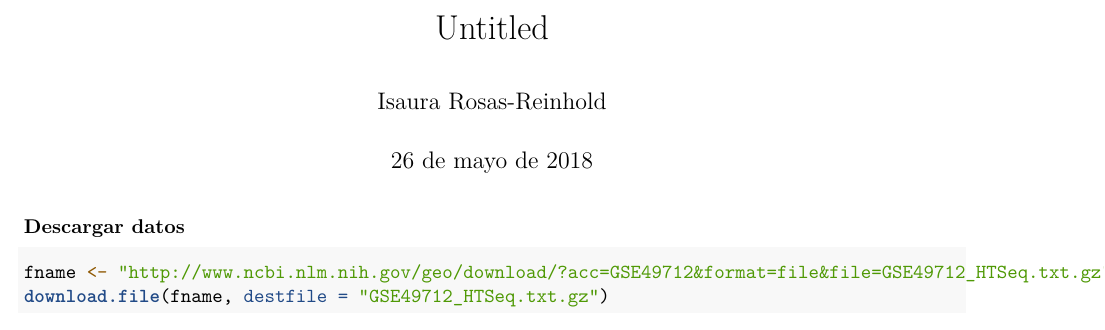
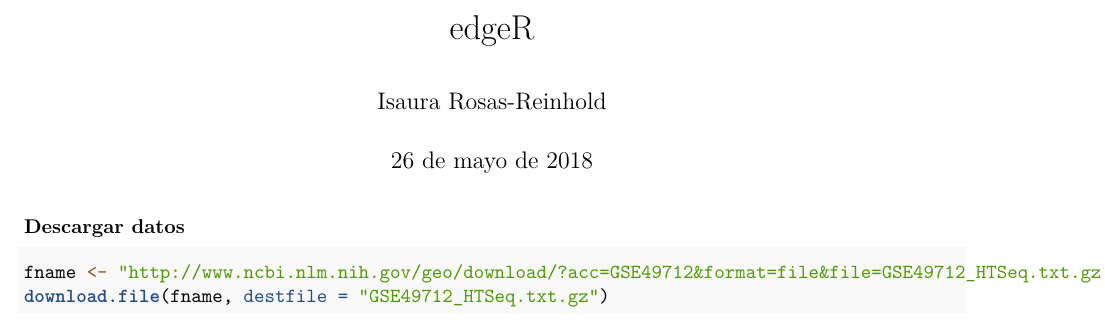
Before and after one commit to IsauraRReinhold/Tareas_Curso_BioinfRepro, an R Markdown document (prueba.Rmd): part of page 1 of 5, cut at the place of the change. Rendered offline with R 4.5, knitr and Pandoc, then LaTeX, with nearby package versions; some code elsewhere in the file could not run offline.

Commit message:
Update prueba.Rmd

```diff
--- a/prueba.Rmd
+++ b/prueba.Rmd
@@ -1,5 +1,5 @@
 ---
-title: "Untitled"
+title: "edgeR"
 author: "Isaura Rosas-Reinhold"
 date: "26 de mayo de 2018"
 output:
```
